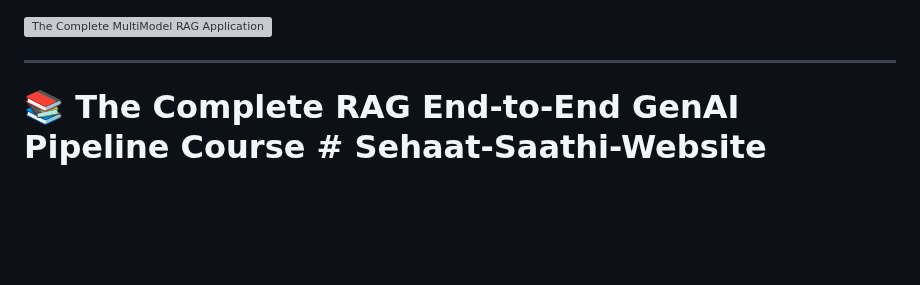
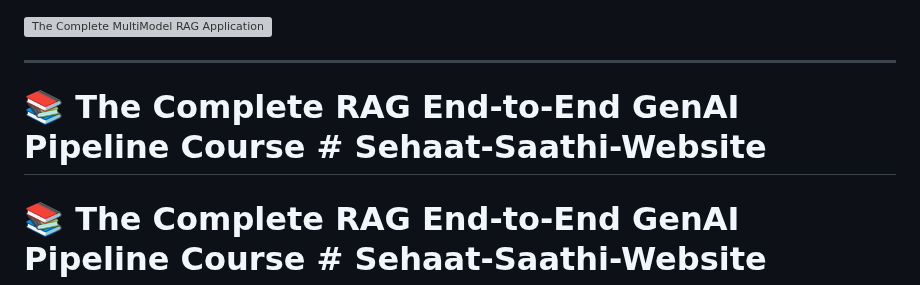
Before and after one commit to abhishekkumar62000/RAG-End-To-END-RAG-Pipeline-Gen-AI-Courses, a Markdown page: README.md, the part around the change. GitHub-like rendering; blank space fills up the shorter version; grey boxes are pictures that could not be loaded.

```diff
--- a/README.md
+++ b/README.md
@@ -2,6 +2,7 @@
 
 ---
 
+# 📚 The Complete RAG End-to-End GenAI Pipeline Course    # Sehaat-Saathi-Website
 # 📚 The Complete RAG End-to-End GenAI Pipeline Course    # Sehaat-Saathi-Website
 
 # 📚 The Complete RAG End-to-End GenAI Pipeline Course    # Sehaat-Saathi-Website
```
